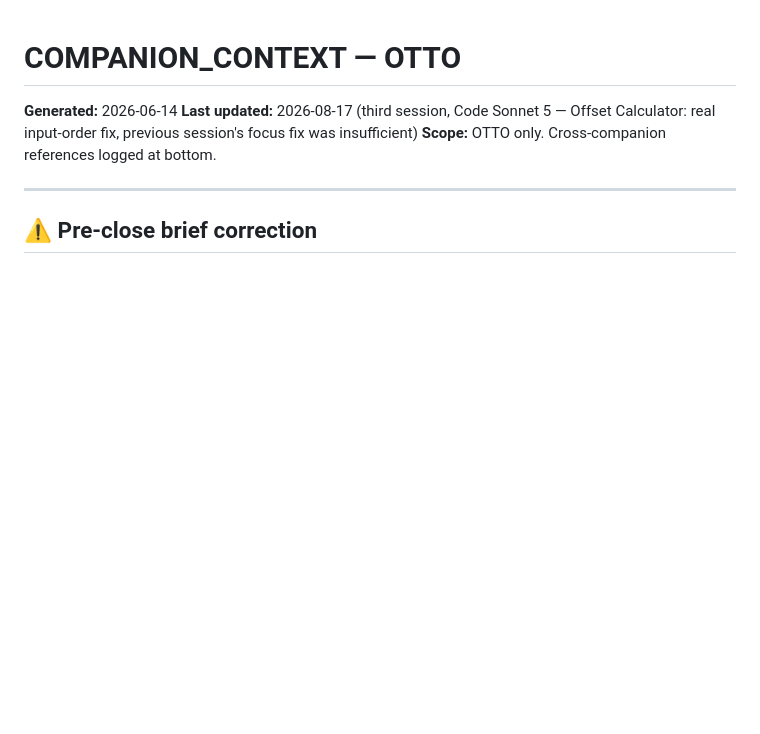
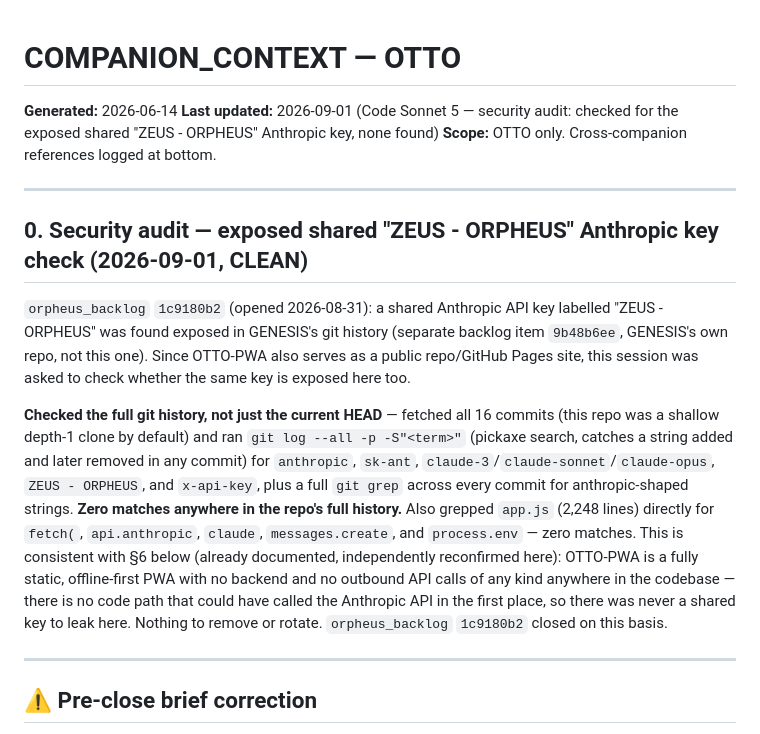
Before and after one commit to JKits123/OTTO-PWA, a Markdown page: COMPANION_CONTEXT.md, the part around the change. Drawn GitHub-style; blank space fills up the shorter version.

Commit message:
Security audit: no exposed Anthropic API key found
Checked full git history (16 commits) and app.js for the shared
"ZEUS - ORPHEUS" Anthropic key flagged as exposed in GENESIS's repo
(orpheus_backlog 9b48b6ee). Zero matches anywhere — OTTO-PWA has no
backend and no outbound API calls of any kind, so there was never a
code path that could hold this key. Nothing to remove or rotate.

```diff
--- a/COMPANION_CONTEXT.md
+++ b/COMPANION_CONTEXT.md
@@ -1,7 +1,15 @@
 # COMPANION_CONTEXT — OTTO
 **Generated:** 2026-06-14
-**Last updated:** 2026-08-17 (third session, Code Sonnet 5 — Offset Calculator: real input-order fix, previous session's focus fix was insufficient)
+**Last updated:** 2026-09-01 (Code Sonnet 5 — security audit: checked for the exposed shared "ZEUS - ORPHEUS" Anthropic key, none found)
 **Scope:** OTTO only. Cross-companion references logged at bottom.
+
+---
+
+## 0. Security audit — exposed shared "ZEUS - ORPHEUS" Anthropic key check (2026-09-01, CLEAN)
+
+`orpheus_backlog` `1c9180b2` (opened 2026-08-31): a shared Anthropic API key labelled "ZEUS - ORPHEUS" was found exposed in GENESIS's git history (separate backlog item `9b48b6ee`, GENESIS's own repo, not this one). Since OTTO-PWA also serves as a public repo/GitHub Pages site, this session was asked to check whether the same key is exposed here too.
+
+**Checked the full git history, not just the current HEAD** — fetched all 16 commits (this repo was a shallow depth-1 clone by default) and ran `git log --all -p -S"<term>"` (pickaxe search, catches a string added and later removed in any commit) for `anthropic`, `sk-ant`, `claude-3`/`claude-sonnet`/`claude-opus`, `ZEUS - ORPHEUS`, and `x-api-key`, plus a full `git grep` across every commit for anthropic-shaped strings. **Zero matches anywhere in the repo's full history.** Also grepped `app.js` (2,248 lines) directly for `fetch(`, `api.anthropic`, `claude`, `messages.create`, and `process.env` — zero matches. This is consistent with §6 below (already documented, independently reconfirmed here): OTTO-PWA is a fully static, offline-first PWA with no backend and no outbound API calls of any kind anywhere in the codebase — there is no code path that could have called the Anthropic API in the first place, so there was never a shared key to leak here. Nothing to remove or rotate. `orpheus_backlog` `1c9180b2` closed on this basis.
 
 ---
 
```
